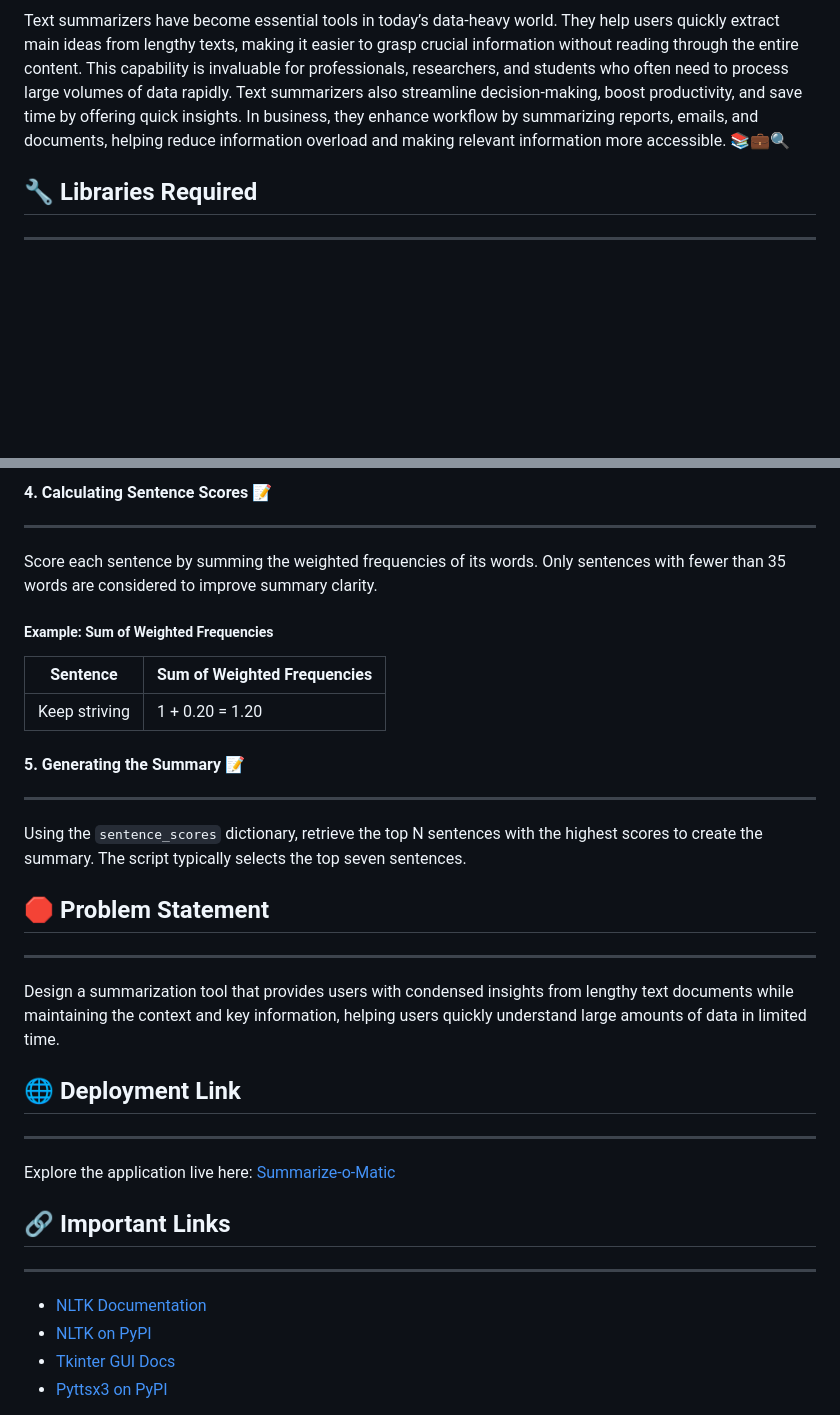
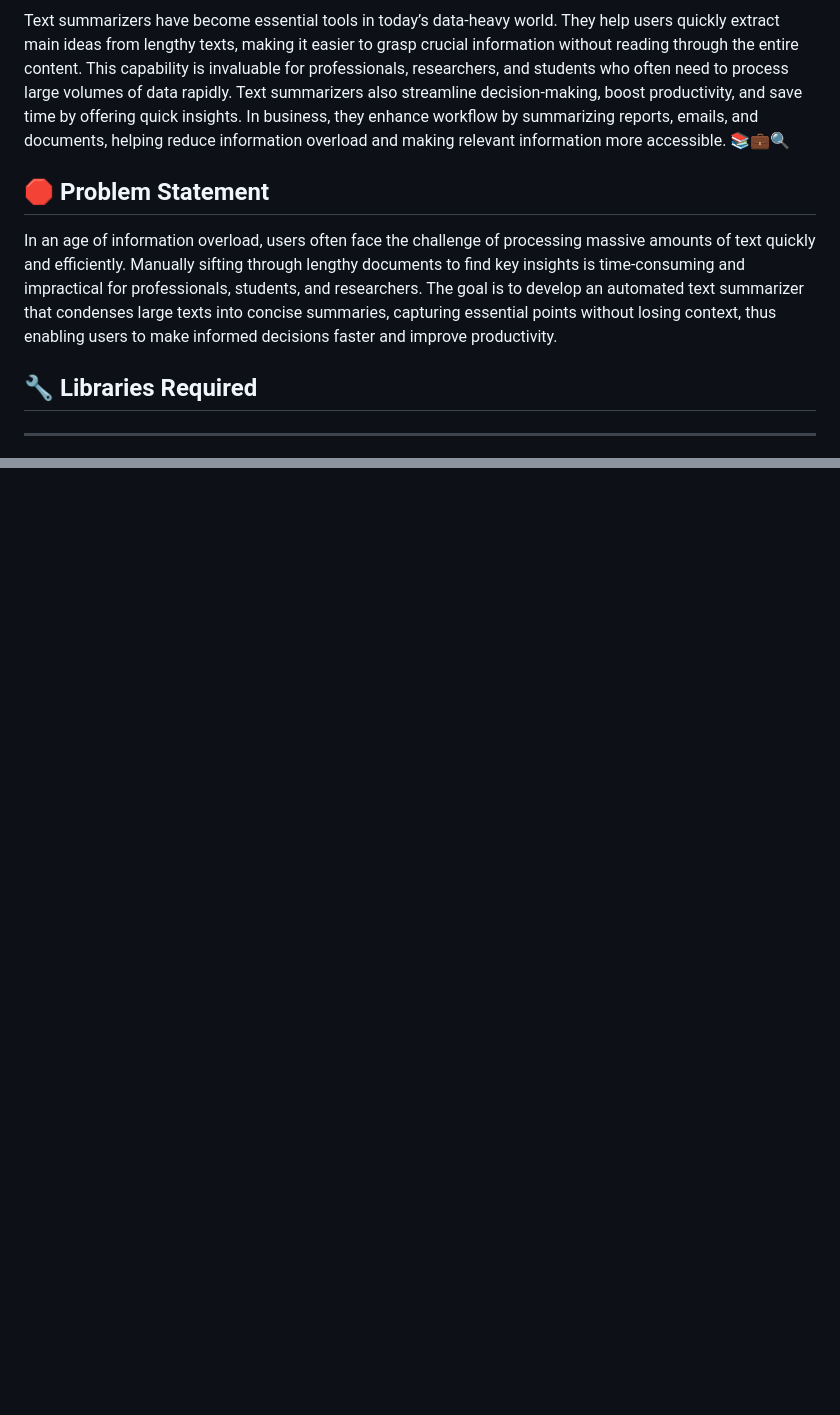
Before and after one commit to Avishek8136/Summarize-o-Matic, a Markdown page: README.md, 2 parts joined by grey strips. GitHub-like rendering; blank space fills up the shorter version.

```diff
--- a/README.md
+++ b/README.md
@@ -3,6 +3,10 @@
 📌 **Introduction**
 ------------------
 Text summarizers have become essential tools in today’s data-heavy world. They help users quickly extract main ideas from lengthy texts, making it easier to grasp crucial information without reading through the entire content. This capability is invaluable for professionals, researchers, and students who often need to process large volumes of data rapidly. Text summarizers also streamline decision-making, boost productivity, and save time by offering quick insights. In business, they enhance workflow by summarizing reports, emails, and documents, helping reduce information overload and making relevant information more accessible. 📚💼🔍
+
+## 🛑 **Problem Statement**
+
+In an age of information overload, users often face the challenge of processing massive amounts of text quickly and efficiently. Manually sifting through lengthy documents to find key insights is time-consuming and impractical for professionals, students, and researchers. The goal is to develop an automated text summarizer that condenses large texts into concise summaries, capturing essential points without losing context, thus enabling users to make informed decisions faster and improve productivity.
 
 ## 🔧 **Libraries Required**
 ------------------
@@ -122,29 +80,0 @@ Use the `formatted_article_text` to calculate the frequency of each word, exclud
-#### **4. Calculating Sentence Scores** 📝
-------------------
-Score each sentence by summing the weighted frequencies of its words. Only sentences with fewer than 35 words are considered to improve summary clarity.
-
-##### **Example: Sum of Weighted Frequencies**
-
-| Sentence     | Sum of Weighted Frequencies |
-|--------------|-----------------------------|
-| Keep striving| 1 + 0.20 = 1.20             |
-
-#### **5. Generating the Summary** 📝
-------------------
-Using the `sentence_scores` dictionary, retrieve the top N sentences with the highest scores to create the summary. The script typically selects the top seven sentences.
-
-## 🛑 **Problem Statement**
-------------------
-Design a summarization tool that provides users with condensed insights from lengthy text documents while maintaining the context and key information, helping users quickly understand large amounts of data in limited time.
-
-## 🌐 **Deployment Link**
-------------------
-Explore the application live here: [Summarize-o-Matic](https://summarize-o-matic.streamlit.app/)
-
-## 🔗 **Important Links**
-------------------
-- [NLTK Documentation](https://www.nltk.org/)
-- [NLTK on PyPI](https://pypi.org/project/nltk/)
-- [Tkinter GUI Docs](https://docs.python.org/3/library/tkinter.html)
-- [Pyttsx3 on PyPI](https://pypi.org/project/pyttsx3/)
-
```
Also changed, not shown: other parts of README.md (+0 -46 lines).
